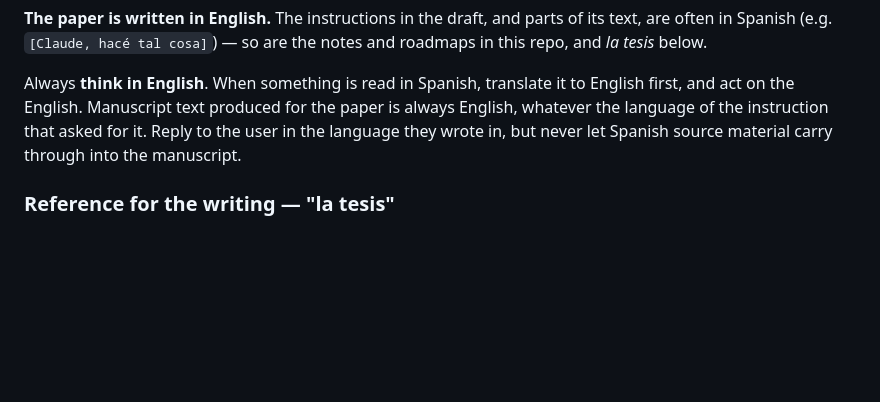
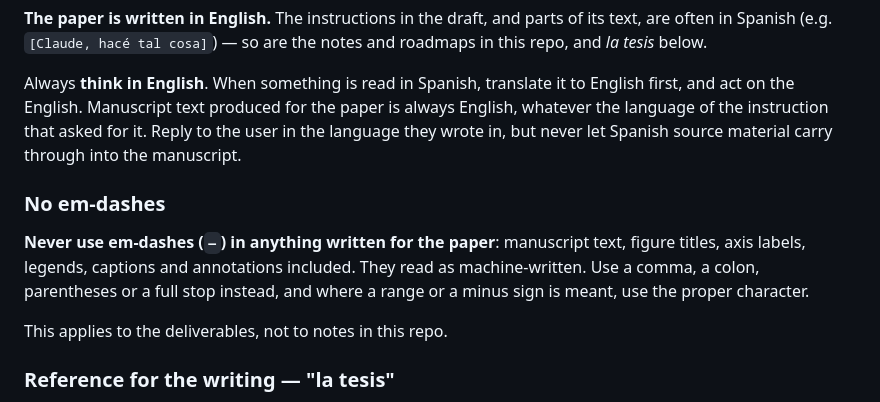
Before and after one commit to barberaivan/srw_behaviour, a Markdown page: CLAUDE.md, the part around the change. Drawn GitHub-style; blank space fills up the shorter version.

Commit message:
Add the no-em-dash rule for paper deliverables
Manuscript text and figures (titles, axis labels, legends, captions,
annotations) must not use em-dashes. Scoped to deliverables, not to
notes inside the repo.

Co-Authored-By: Claude Opus 5 <noreply@anthropic.com>

```diff
--- a/CLAUDE.md
+++ b/CLAUDE.md
@@ -161,6 +161,15 @@ always English, whatever the language of the instruction that asked for it. Repl
 to the user in the language they wrote in, but never let Spanish source material
 carry through into the manuscript.
 
+### No em-dashes
+
+**Never use em-dashes (`—`) in anything written for the paper**: manuscript text,
+figure titles, axis labels, legends, captions and annotations included. They read
+as machine-written. Use a comma, a colon, parentheses or a full stop instead, and
+where a range or a minus sign is meant, use the proper character.
+
+This applies to the deliverables, not to notes in this repo.
+
 ### Reference for the writing — "la tesis"
 
 When writing or revising manuscript text, the best reference for tone, structure
```
